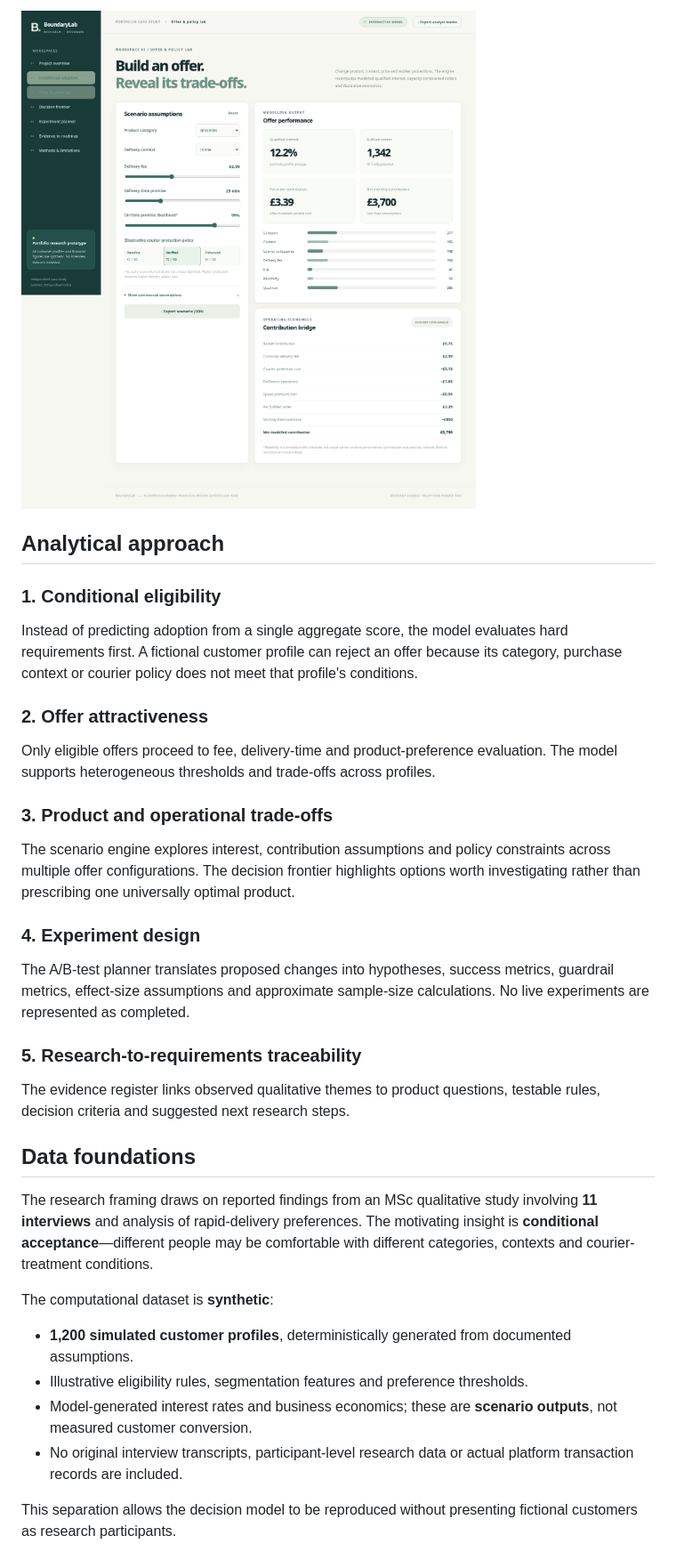
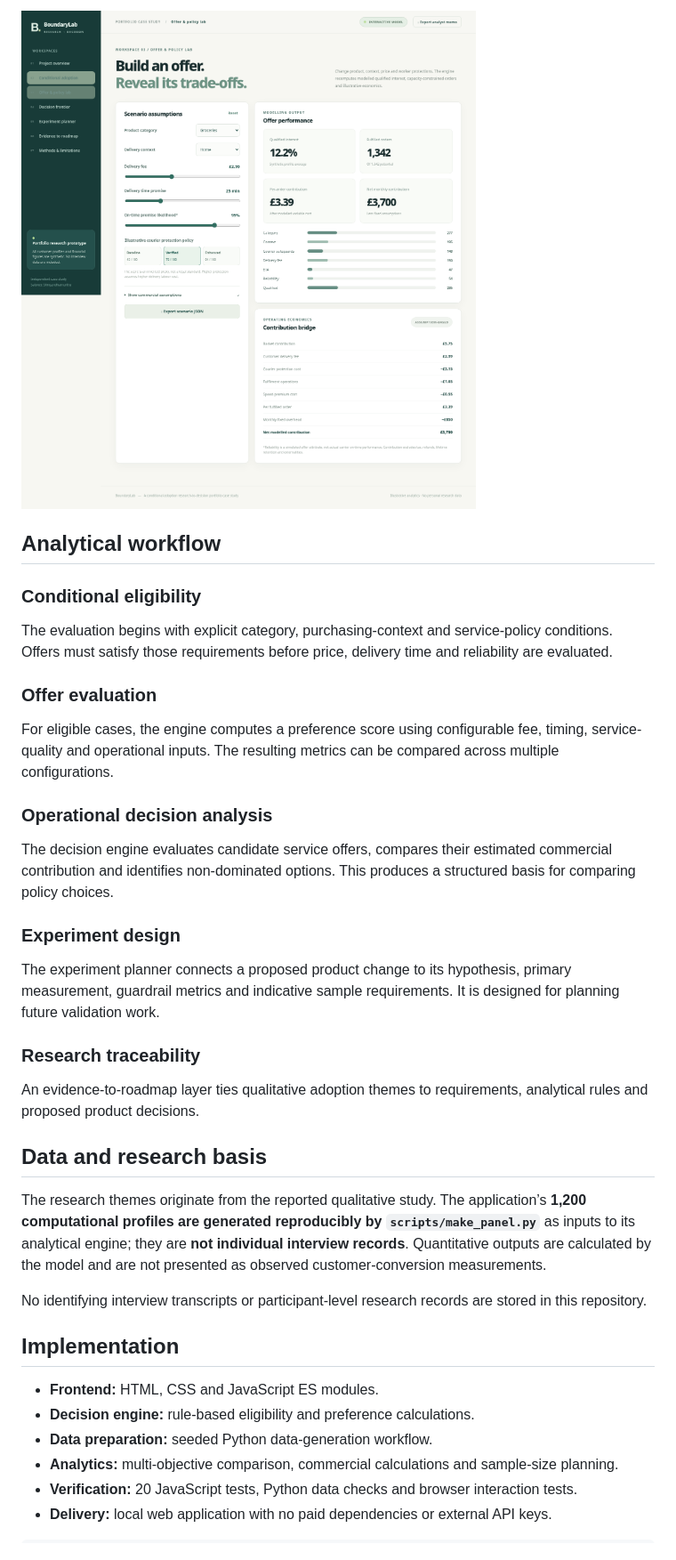
Before and after one commit to Bubbles015-SB/boundarylab-product-intelligence, a Markdown page: README.md, the part around one of its changes. Shown at 89% size. Rendered like a GitHub page.

```diff
--- a/README.md
+++ b/README.md
@@ -26,36 +26,38 @@ The application supports seven connected analytical workspaces:
 
-## Analytical approach
+## Analytical workflow
 
-### 1. Conditional eligibility
+### Conditional eligibility
 
-Instead of predicting adoption from a single aggregate score, the model evaluates hard requirements first. A fictional customer profile can reject an offer because its category, purchase context or courier policy does not meet that profile's conditions.
+The evaluation begins with explicit category, purchasing-context and service-policy conditions. Offers must satisfy those requirements before price, delivery time and reliability are evaluated.
 
-### 2. Offer attractiveness
+### Offer evaluation
 
-Only eligible offers proceed to fee, delivery-time and product-preference evaluation. The model supports heterogeneous thresholds and trade-offs across profiles.
+For eligible cases, the engine computes a preference score using configurable fee, timing, service-quality and operational inputs. The resulting metrics can be compared across multiple configurations.
 
-### 3. Product and operational trade-offs
+### Operational decision analysis
 
-The scenario engine explores interest, contribution assumptions and policy constraints across multiple offer configurations. The decision frontier highlights options worth investigating rather than prescribing one universally optimal product.
+The decision engine evaluates candidate service offers, compares their estimated commercial contribution and identifies non-dominated options. This produces a structured basis for comparing policy choices.
 
-### 4. Experiment design
+### Experiment design
 
-The A/B-test planner translates proposed changes into hypotheses, success metrics, guardrail metrics, effect-size assumptions and approximate sample-size calculations. No live experiments are represented as completed.
+The experiment planner connects a proposed product change to its hypothesis, primary measurement, guardrail metrics and indicative sample requirements. It is designed for planning future validation work.
 
-### 5. Research-to-requirements traceability
+### Research traceability
 
-The evidence register links observed qualitative themes to product questions, testable rules, decision criteria and suggested next research steps.
+An evidence-to-roadmap layer ties qualitative adoption themes to requirements, analytical rules and proposed product decisions.
 
-## Data foundations
+## Data and research basis
 
-The research framing draws on reported findings from an MSc qualitative study involving **11 interviews** and analysis of rapid-delivery preferences. The motivating insight is **conditional acceptance**—different people may be comfortable with different categories, contexts and courier-treatment conditions.
+The research themes originate from the reported qualitative study. The application’s **1,200 computational profiles are generated reproducibly by `scripts/make_panel.py`** as inputs to its analytical engine; they are **not individual interview records**. Quantitative outputs are calculated by the model and are not presented as observed customer-conversion measurements.
 
-The computational dataset is **synthetic**:
+No identifying interview transcripts or participant-level research records are stored in this repository.
 
-- **1,200 simulated customer profiles**, deterministically generated from documented assumptions.
-- Illustrative eligibility rules, segmentation features and preference thresholds.
-- Model-generated interest rates and business economics; these are **scenario outputs**, not measured customer conversion.
-- No original interview transcripts, participant-level research data or actual platform transaction records are included.
+## Implementation
 
-This separation allows the decision model to be reproduced without presenting fictional customers as research participants.
+- **Frontend:** HTML, CSS and JavaScript ES modules.
+- **Decision engine:** rule-based eligibility and preference calculations.
+- **Data preparation:** seeded Python data-generation workflow.
+- **Analytics:** multi-objective comparison, commercial calculations and sample-size planning.
+- **Verification:** 20 JavaScript tests, Python data checks and browser interaction tests.
+- **Delivery:** local web application with no paid dependencies or external API keys.
 
```
Also changed, not shown: other parts of README.md (+45 -65 lines).
